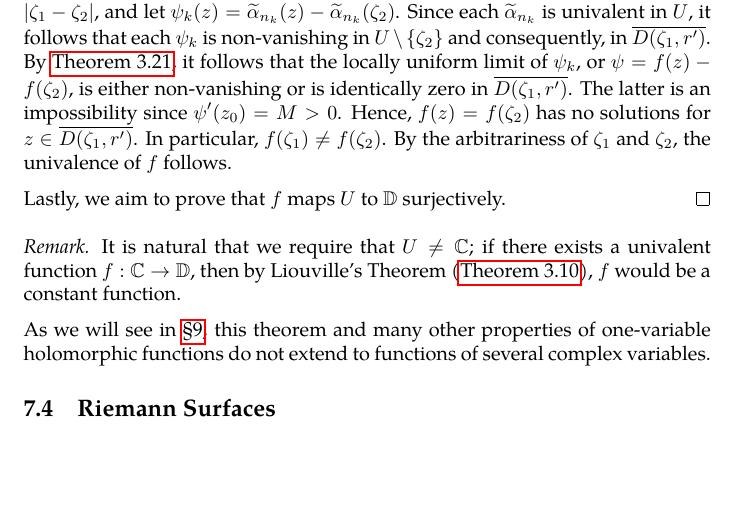
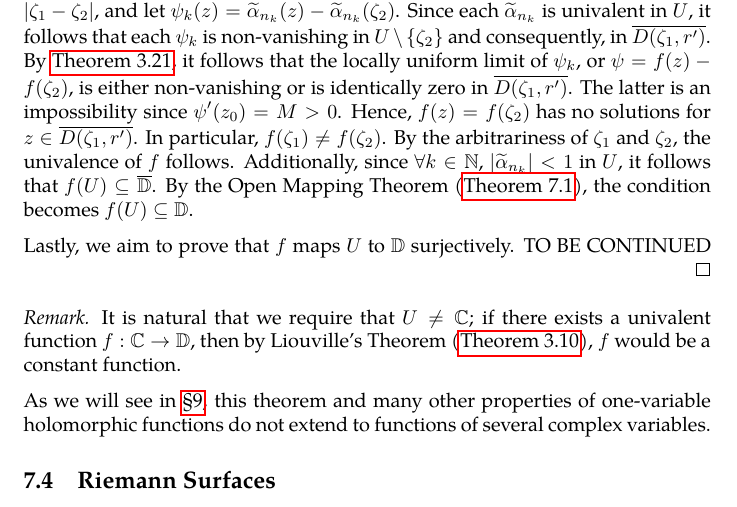
Before and after one commit to slipperking/complex-analysis-latex, a LaTeX document (main.tex): part of page 138 of 147, cut so that both start at the same text, the shorter picture padded with empty space. Compiled offline with pdfLaTeX.

Commit message:
overleaf_to_git (Tue Aug  5 22:07:51 2025 -0700): update main.tex from r19089 to r19094

```diff
--- a/main.tex
+++ b/main.tex
@@ -3201,9 +3201,10 @@ The Riemann Mapping Theorem is one of the most profound results in complex analy
 
     Because \(M\) is an accumulation point of \(\qty{\abs{\alpha'\qty(z_0)}}_{\alpha\in\mathcal{F}}\), there exists a sequence \(\qty{\alpha_n}_{n\in\mathbb{N}}\subseteq\mathcal{F}\) such that \(\qty{\abs{\alpha'_n\qty(z_0)}}_{n\in\mathbb{N}}\) converges to \(M\). By the normality of \(\mathcal{F}\), there exists a subsequence \(\qty{\alpha_{n_k}(z)}_{k\in\mathbb{N}}\subseteq\qty{\alpha_n(z)}_{n\in\mathbb{N}}\) such that \(\qty{\alpha_{n_k}(z)}_{k\in\mathbb{N}}\) is locally uniformly convergent in \(U\) to a function \(\doubletilde{\alpha}(z)\) (holomorphy of which is provided by \autoref{thm:weierstrassuniformlimit}). By definition, \(\abs{\doubletilde{\alpha}'\qty(z_0)}=M\), and define a function sequence with \(\widetilde{\alpha}_{n_k}=\alpha_{n_k}\frac{\abs{\doubletilde{\alpha}'\qty(z_0)}}{\doubletilde{\alpha}'\qty(z_0)}\in\mathcal{F}\), whose locally uniform limit is \(f\). It follows that \(f\) is a rotation of \(\doubletilde{\alpha}\) such that \(f'\qty(z_0)=M\).
 
-    Let \(\zeta_1,\zeta_2\in U\) be arbitrary and different. Choose \(r'>0\) to satisfy \(0<r'<\abs{\zeta_1-\zeta_2}\), and let \(\psi_k(z)=\widetilde{\alpha}_{n_k}(z)-\widetilde{\alpha}_{n_k}\qty(\zeta_2)\). Since each \(\widetilde{\alpha}_{n_k}\) is univalent in \(U\), it follows that each \(\psi_k\) is non-vanishing in \(U\setminus\qty{\zeta_2}\) and consequently, in \(\overline{D\qty(\zeta_1,r')}\). By \autoref{thm:hurwitzsimplecase}, it follows that the locally uniform limit of \(\psi_k\), or \(\psi=f(z)-f\qty(\zeta_2)\), is either non-vanishing or is identically zero in \(\overline{D\qty(\zeta_1,r')}\). The latter is an impossibility since \(\psi'\qty(z_0)=M>0\). Hence, \(f(z)=f\qty(\zeta_2)\) has no solutions for \(z\in\overline{D\qty(\zeta_1,r')}\). In particular, \(f\qty(\zeta_1)\neq f\qty(\zeta_2)\). By the arbitrariness of \(\zeta_1\) and \(\zeta_2\), the univalence of \(f\) follows.
+    Let \(\zeta_1,\zeta_2\in U\) be arbitrary and different. Choose \(r'>0\) to satisfy \(0<r'<\abs{\zeta_1-\zeta_2}\), and let \(\psi_k(z)=\widetilde{\alpha}_{n_k}(z)-\widetilde{\alpha}_{n_k}\qty(\zeta_2)\). Since each \(\widetilde{\alpha}_{n_k}\) is univalent in \(U\), it follows that each \(\psi_k\) is non-vanishing in \(U\setminus\qty{\zeta_2}\) and consequently, in \(\overline{D\qty(\zeta_1,r')}\). By \autoref{thm:hurwitzsimplecase}, it follows that the locally uniform limit of \(\psi_k\), or \(\psi=f(z)-f\qty(\zeta_2)\), is either non-vanishing or is identically zero in \(\overline{D\qty(\zeta_1,r')}\). The latter is an impossibility since \(\psi'\qty(z_0)=M>0\). Hence, \(f(z)=f\qty(\zeta_2)\) has no solutions for \(z\in\overline{D\qty(\zeta_1,r')}\). In particular, \(f\qty(\zeta_1)\neq f\qty(\zeta_2)\). By the arbitrariness of \(\zeta_1\) and \(\zeta_2\), the univalence of \(f\) follows. Additionally, since \(\forall k\in\mathbb{N}\), \(\abs{\widetilde{\alpha}_{n_k}}<1\) in \(U\), it follows that \(f(U)\subseteq\overline{\mathbb{D}}\). By the Open Mapping Theorem (\autoref{thm:openmapping}), the condition becomes \(f(U)\subseteq\mathbb{D}\).
 
     Lastly, we aim to prove that \(f\) maps \(U\) to \(\mathbb{D}\) surjectively.
+    TO BE CONTINUED
 \end{proof}
 \begin{remark}
     It is natural that we require that \(U\neq\mathbb{C}\); if there exists a univalent function \(f:\mathbb{C}\to\mathbb{D}\), then by Liouville's Theorem (\autoref{thm:liouville}), \(f\) would be a constant function.
```
